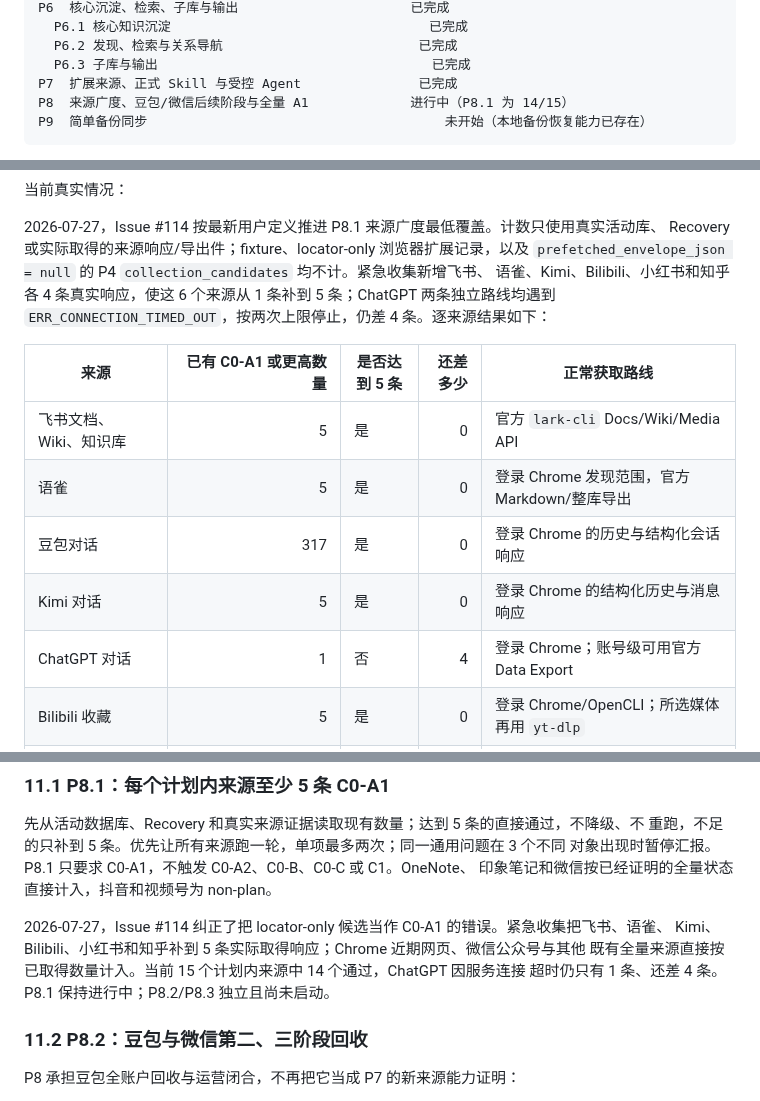
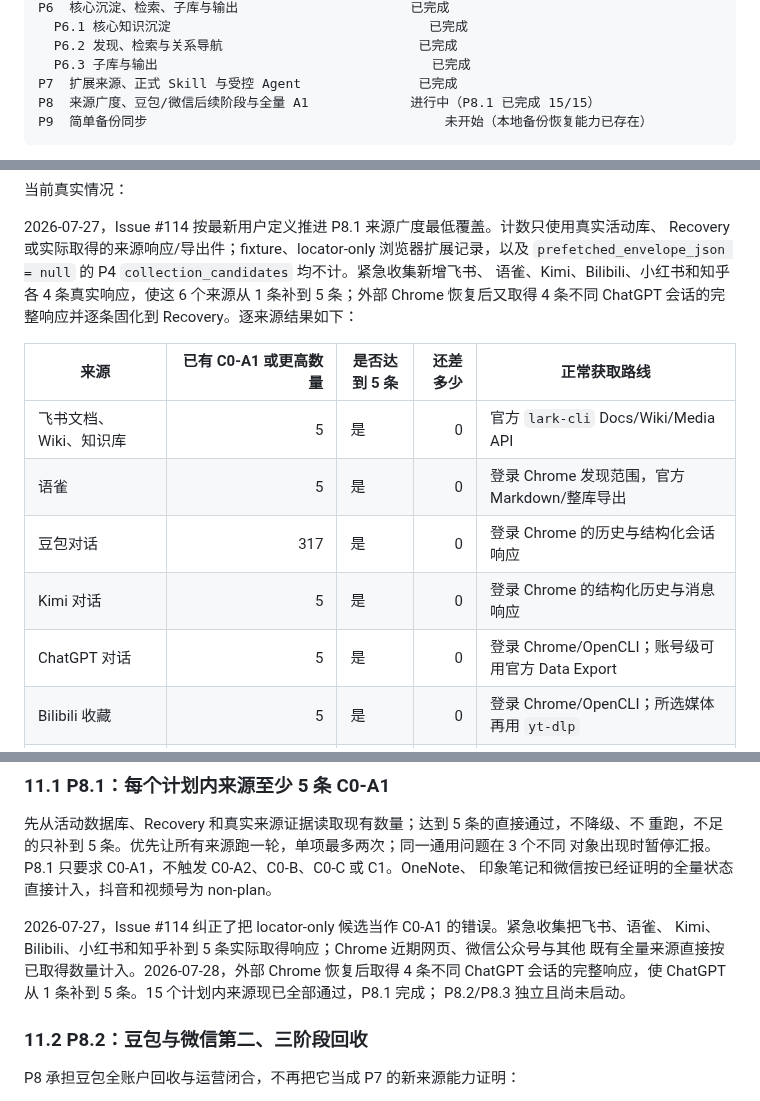
Before and after one commit to jadelaglace/babata, a Markdown page: 00_docs/04_process/04_DEVELOPMENT_PROCESS.md, 3 parts joined by grey strips. Rendered like a GitHub page.

Commit message:
docs: mark P8.1 source coverage complete

````diff
--- a/00_docs/04_process/04_DEVELOPMENT_PROCESS.md
+++ b/00_docs/04_process/04_DEVELOPMENT_PROCESS.md
@@ -40,7 +40,7 @@ P6  核心沉淀、检索、子库与输出                      已完成
   P6.2 发现、检索与关系导航                         已完成
   P6.3 子库与输出                                   已完成
 P7  扩展来源、正式 Skill 与受控 Agent               已完成
-P8  来源广度、豆包/微信后续阶段与全量 A1             进行中（P8.1 为 14/15）
+P8  来源广度、豆包/微信后续阶段与全量 A1             进行中（P8.1 已完成 15/15）
 P9  简单备份同步                                      未开始（本地备份恢复能力已存在）
 ```
 
@@ -76,8 +76,8 @@ prepared/C0-B、registered/C0-C 和 unchanged 重采；其余第一阶段全量
 2026-07-27，Issue #114 按最新用户定义推进 P8.1 来源广度最低覆盖。计数只使用真实活动库、
 Recovery 或实际取得的来源响应/导出件；fixture、locator-only 浏览器扩展记录，以及
 `prefetched_envelope_json = null` 的 P4 `collection_candidates` 均不计。紧急收集新增飞书、
-语雀、Kimi、Bilibili、小红书和知乎各 4 条真实响应，使这 6 个来源从 1 条补到 5 条；ChatGPT
-两条独立路线均遇到 `ERR_CONNECTION_TIMED_OUT`，按两次上限停止，仍差 4 条。逐来源结果如下：
+语雀、Kimi、Bilibili、小红书和知乎各 4 条真实响应，使这 6 个来源从 1 条补到 5 条；外部
+Chrome 恢复后又取得 4 条不同 ChatGPT 会话的完整响应并逐条固化到 Recovery。逐来源结果如下：
 
 | 来源 | 已有 C0-A1 或更高数量 | 是否达到 5 条 | 还差多少 | 正常获取路线 |
 | --- | ---: | --- | ---: | --- |
@@ -85,7 +85,7 @@ Recovery 或实际取得的来源响应/导出件；fixture、locator-only 浏
 | 语雀 | 5 | 是 | 0 | 登录 Chrome 发现范围，官方 Markdown/整库导出 |
 | 豆包对话 | 317 | 是 | 0 | 登录 Chrome 的历史与结构化会话响应 |
 | Kimi 对话 | 5 | 是 | 0 | 登录 Chrome 的结构化历史与消息响应 |
-| ChatGPT 对话 | 1 | 否 | 4 | 登录 Chrome；账号级可用官方 Data Export |
+| ChatGPT 对话 | 5 | 是 | 0 | 登录 Chrome/OpenCLI；账号级可用官方 Data Export |
 | Bilibili 收藏 | 5 | 是 | 0 | 登录 Chrome/OpenCLI；所选媒体再用 `yt-dlp` |
 | 小红书收藏 | 5 | 是 | 0 | 登录 Chrome/OpenCLI 详情与媒体路线 |
 | 知乎收藏 | 5 | 是 | 0 | 登录 Chrome/OpenCLI 收藏与详情路线 |
@@ -1033,8 +1033,9 @@ P8 只处理来源取得范围，不把备份恢复或运维扩张混进来源
 
 2026-07-27，Issue #114 纠正了把 locator-only 候选当作 C0-A1 的错误。紧急收集把飞书、语雀、
 Kimi、Bilibili、小红书和知乎补到 5 条实际取得响应；Chrome 近期网页、微信公众号与其他
-既有全量来源直接按已取得数量计入。当前 15 个计划内来源中 14 个通过，ChatGPT 因服务连接
-超时仍只有 1 条、还差 4 条。P8.1 保持进行中；P8.2/P8.3 独立且尚未启动。
+既有全量来源直接按已取得数量计入。2026-07-28，外部 Chrome 恢复后取得 4 条不同 ChatGPT
+会话的完整响应，使 ChatGPT 从 1 条补到 5 条。15 个计划内来源现已全部通过，P8.1 完成；
+P8.2/P8.3 独立且尚未启动。
 
 ### 11.2 P8.2：豆包与微信第二、三阶段回收
 
````
Also changed, not shown: other parts of 00_docs/04_process/04_DEVELOPMENT_PROCESS.md (+2 -2 lines), README.md (+2 -2 lines).
